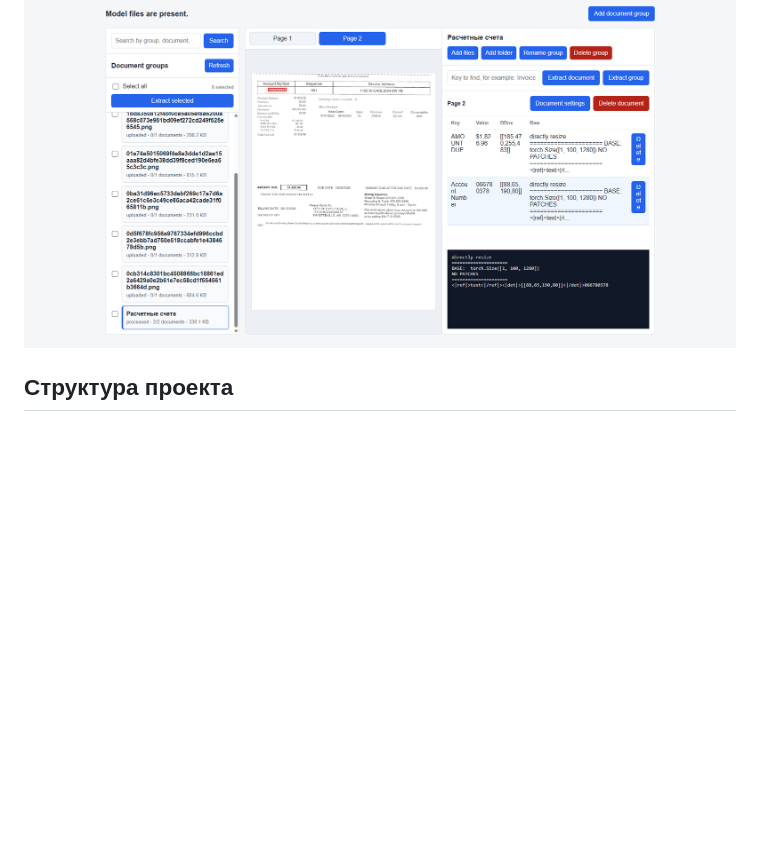
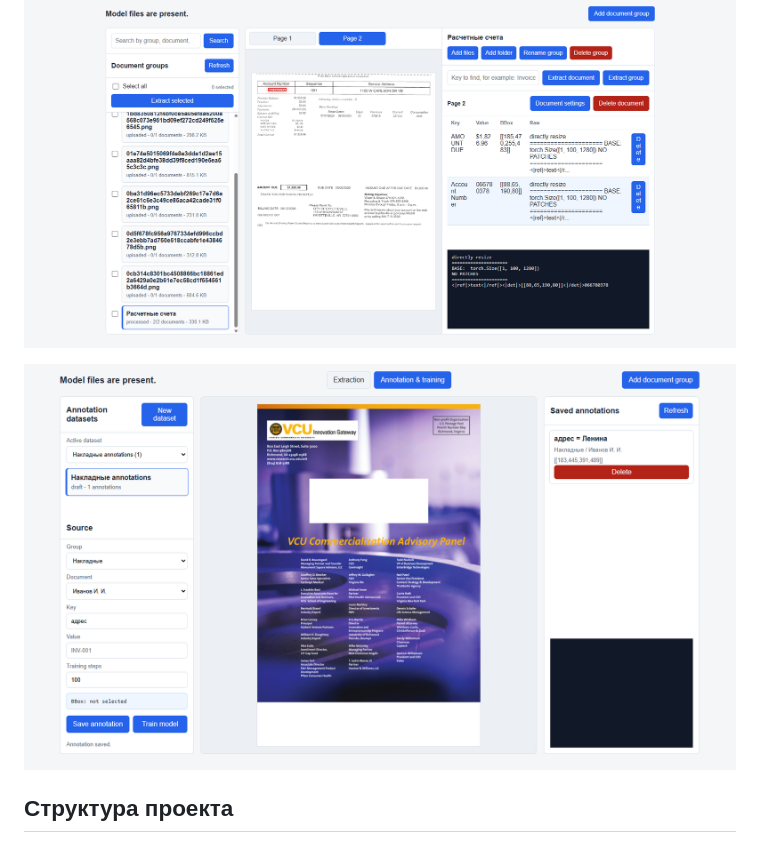
Before and after one commit to viktorandrushchenko/KVPSystem, a Markdown page: README.md, the part around the change. Rendered like a GitHub page; pictures changed too: docs/figures/UI annotations.png (added); blank space fills up the shorter version.

Commit message:
Add annotation UI screenshot to README

```diff
--- a/README.md
+++ b/README.md
@@ -59,6 +59,8 @@ Invoice Number
 ## Внешний вид приложения
 
 ![Внешний вид приложения](UI.png)
+
+![Интерфейс ручной разметки](docs/figures/UI%20annotations.png)
 
 ## Структура проекта
 
```
